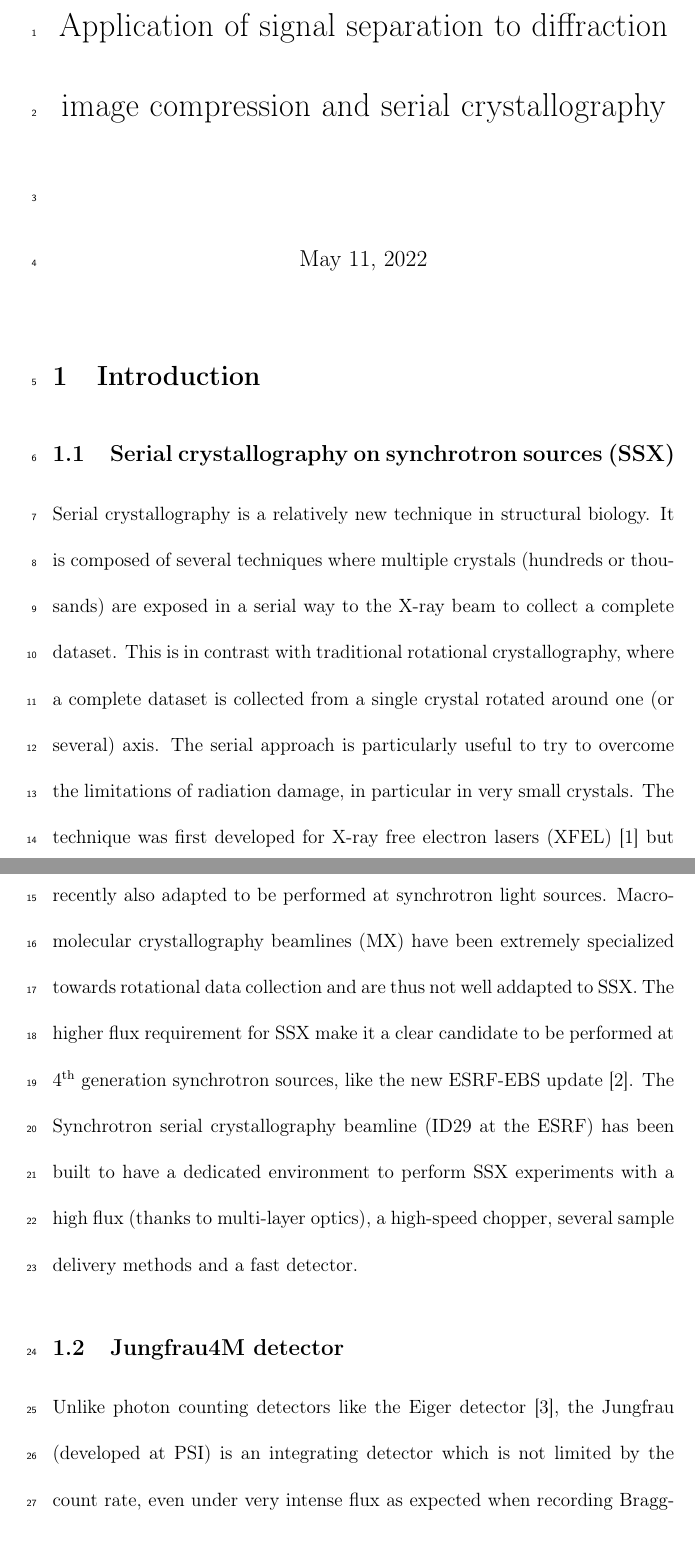
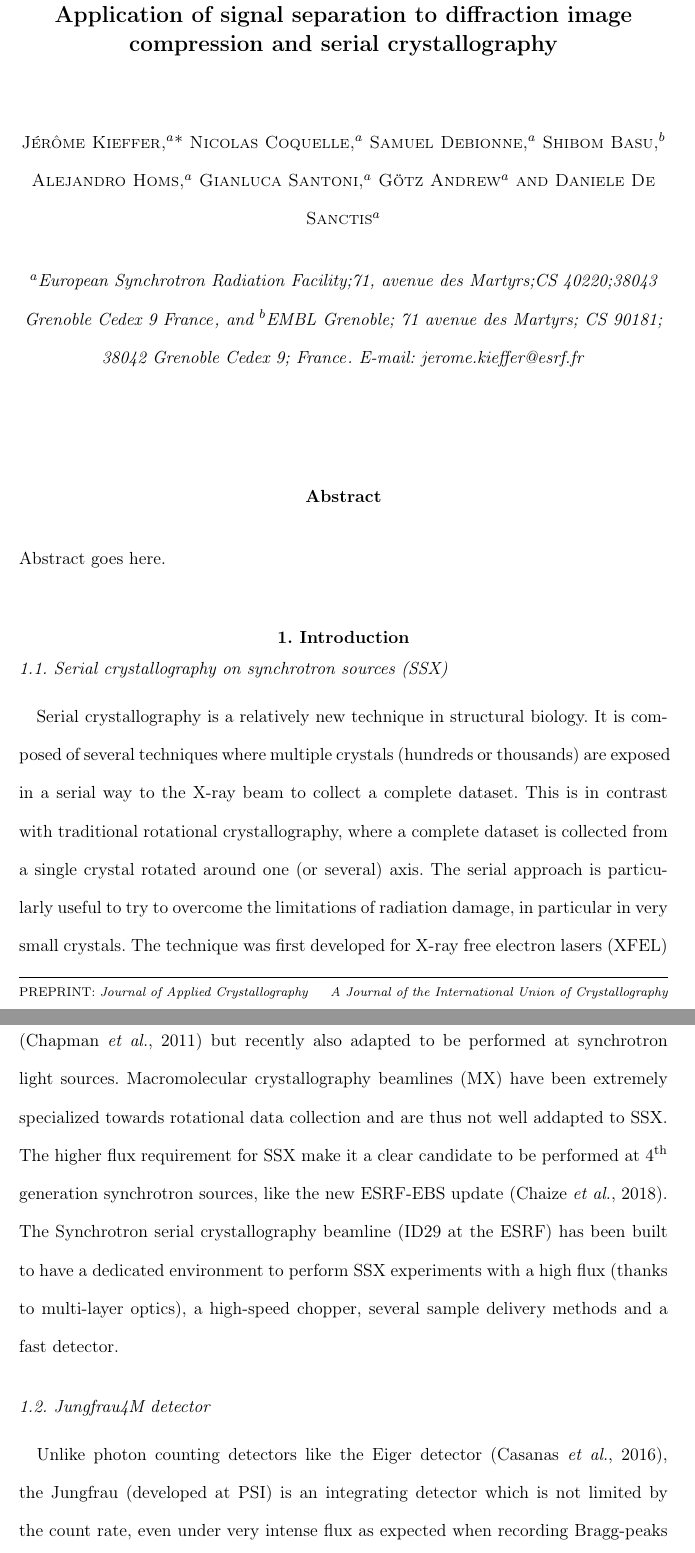
Before and after one commit to kif/publi_serial, a LaTeX document (serial.tex): two parts of pages 1 and 2 of 31 before the commit and two parts of pages 1 and 2 of 20 after it, joined at a grey line, cut so that both start at the same text. Compiled offline with pdfLaTeX.

Commit message:
Revert "remove IUCR style"
This reverts commit 6d4cd9ff944843595182f74edf275fdb9ec71c3c.

```diff
--- a/serial.tex
+++ b/serial.tex
@@ -5,12 +5,12 @@
 % Version 1.6 (28 March 2013)
 %------------------------------------------------------------------------------
 
-\documentclass[a4paper,12pt,oneside]{article}              % DO NOT DELETE THIS LINE
+\documentclass[preprint]{iucr}              % DO NOT DELETE THIS LINE
 
      %-------------------------------------------------------------------------
      % Information about journal to which submitted
      %-------------------------------------------------------------------------
-%     \journalcode{J}              % Indicate the journal to which submitted
+     \journalcode{J}              % Indicate the journal to which submitted
                                   %   A - Acta Crystallographica Section A
                                   %   B - Acta Crystallographica Section B
                                   %   C - Acta Crystallographica Section C
@@ -42,6 +27,5 @@
 
 \begin{document}                  % DO NOT DELETE THIS LINE
-\linenumbers
 
      %-------------------------------------------------------------------------
      % The introductory (header) part of the paper
@@ -58,17 +42,17 @@
      % Use lower-case letters in square brackets to link authors to their
      % affiliations; if there is only one affiliation address, remove the [a].
 
-%\cauthor[a]{Jérôme}{Kieffer}{jerome.kieffer@esrf.fr}{}
-%\author[a]{Nicolas}{Coquelle}
-%\author[a]{Samuel}{Debionne}
-%\author[b]{Shibom}{Basu}
-%\author[a]{Alejandro}{Homs}
-%\author[a]{Gianluca}{Santoni}
-%\author[a]{Götz}{Andrew}
-%\author[a]{Daniele}{De Sanctis}
+\cauthor[a]{Jérôme}{Kieffer}{jerome.kieffer@esrf.fr}{}
+\author[a]{Nicolas}{Coquelle}
+\author[a]{Samuel}{Debionne}
+\author[b]{Shibom}{Basu}
+\author[a]{Alejandro}{Homs}
+\author[a]{Gianluca}{Santoni}
+\author[a]{Götz}{Andrew}
+\author[a]{Daniele}{De Sanctis}
 
-%\aff[a]{European Synchrotron Radiation Facility;71, avenue des Martyrs;CS 40220;38043 Grenoble Cedex 9 \country{France}}
-%\aff[b]{EMBL Grenoble; 71 avenue des Martyrs; CS 90181; 38042 Grenoble Cedex 9; \country{France}}
+\aff[a]{European Synchrotron Radiation Facility;71, avenue des Martyrs;CS 40220;38043 Grenoble Cedex 9 \country{France}}
+\aff[b]{EMBL Grenoble; 71 avenue des Martyrs; CS 90181; 38042 Grenoble Cedex 9; \country{France}}
 
      % Use \shortauthor to indicate an abbreviated author list for use in
      % running heads (you will need to uncomment it).
@@ -102 +86,4 @@
 
+\begin{abstract}
+Abstract goes here.
+\end{abstract}
```
Also changed, not shown: serial.tex (35 more changed lines).
